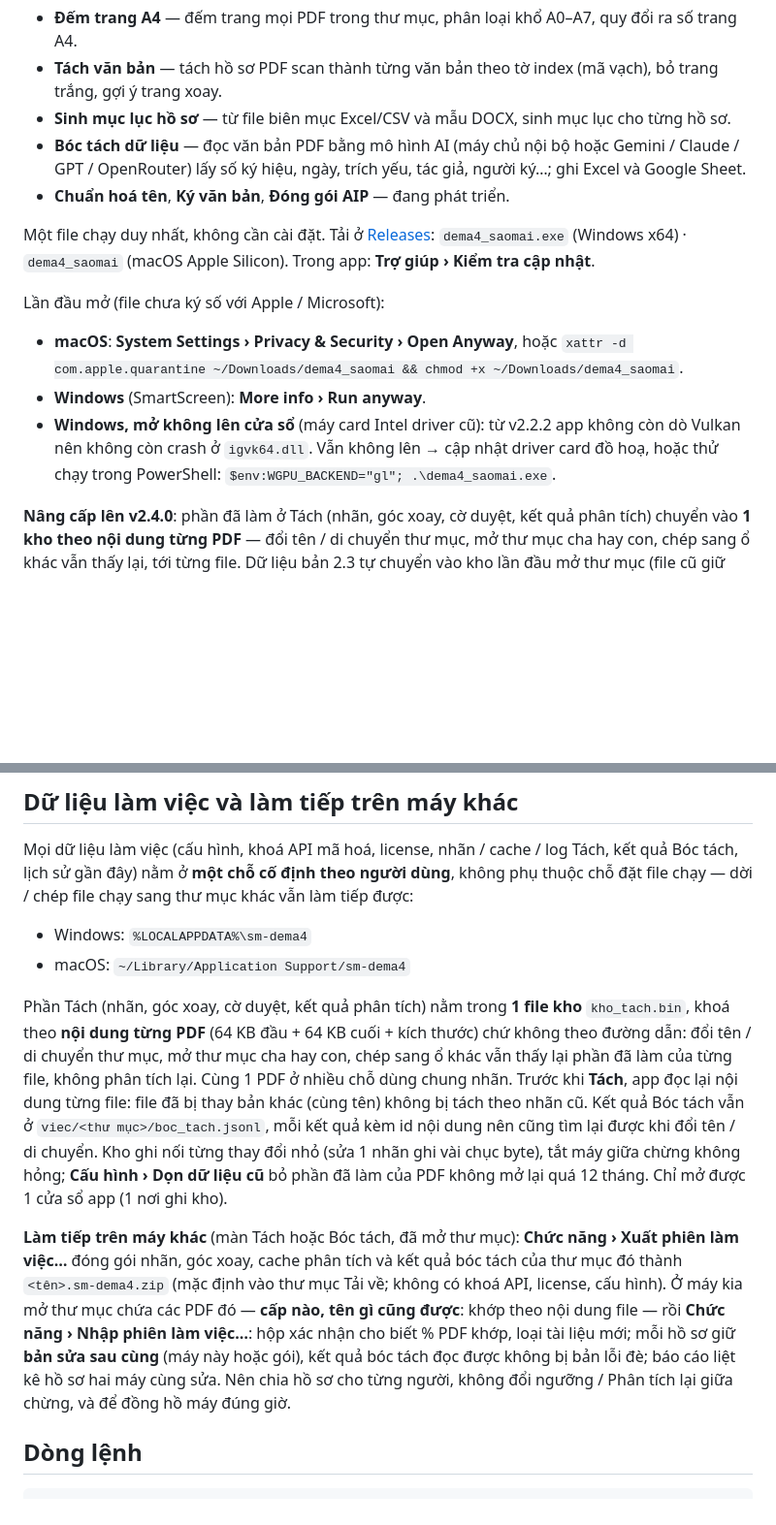
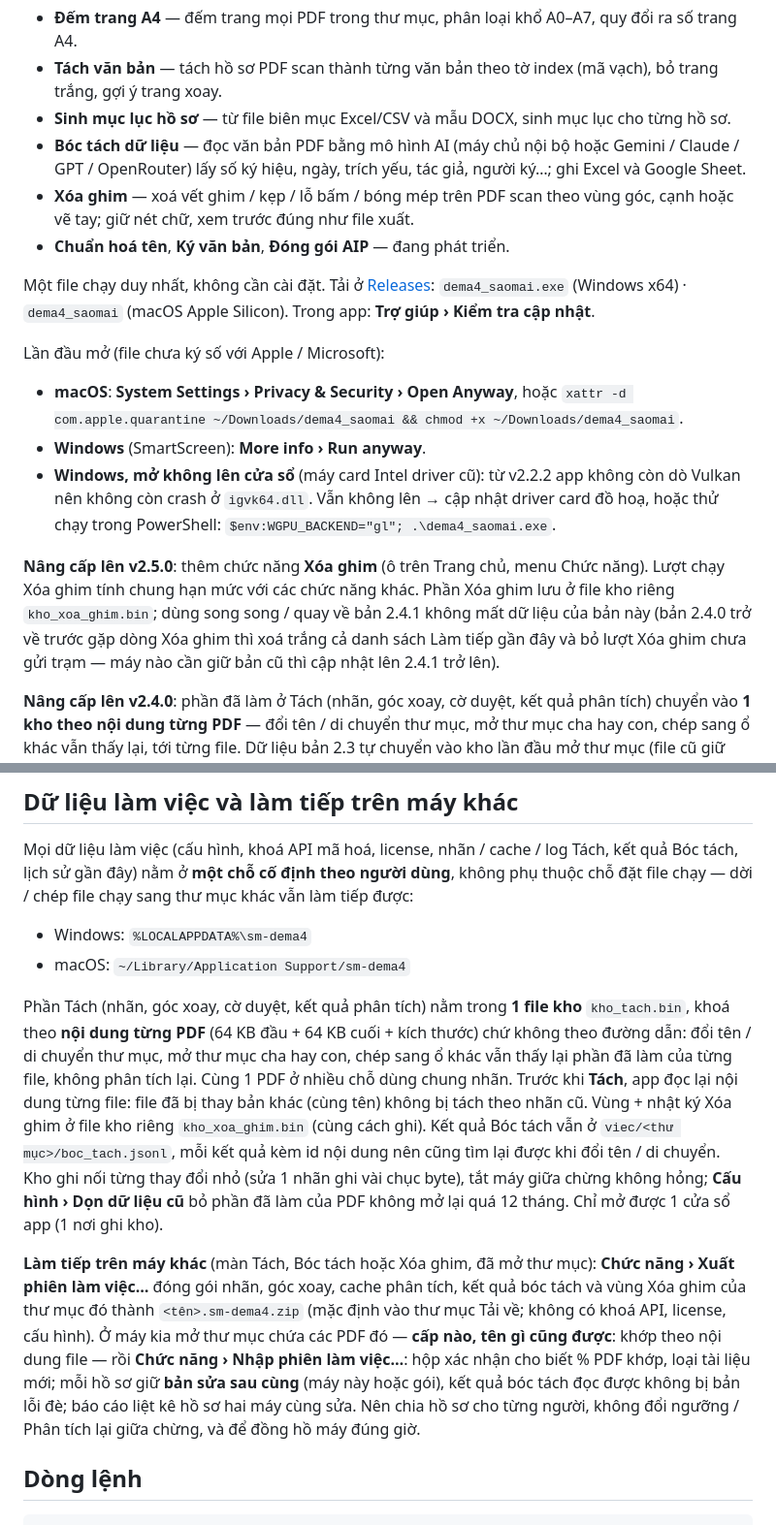
Before and after one commit to quangtv1/dema4, a Markdown page: README.md, 2 parts joined by grey strips. Shown at 97% size. GitHub-like rendering; blank space fills up the shorter version.

```diff
--- a/README.md
+++ b/README.md
@@ -6,6 +6,7 @@
 - **Tách văn bản** — tách hồ sơ PDF scan thành từng văn bản theo tờ index (mã vạch), bỏ trang trắng, gợi ý trang xoay.
 - **Sinh mục lục hồ sơ** — từ file biên mục Excel/CSV và mẫu DOCX, sinh mục lục cho từng hồ sơ.
 - **Bóc tách dữ liệu** — đọc văn bản PDF bằng mô hình AI (máy chủ nội bộ hoặc Gemini / Claude / GPT / OpenRouter) lấy số ký hiệu, ngày, trích yếu, tác giả, người ký…; ghi Excel và Google Sheet.
+- **Xóa ghim** — xoá vết ghim / kẹp / lỗ bấm / bóng mép trên PDF scan theo vùng góc, cạnh hoặc vẽ tay; giữ nét chữ, xem trước đúng như file xuất.
 - **Chuẩn hoá tên**, **Ký văn bản**, **Đóng gói AIP** — đang phát triển.
 
 Một file chạy duy nhất, không cần cài đặt. Tải ở [Releases](https://github.com/quangtv1/dema4/releases): `dema4_saomai.exe` (Windows x64) · `dema4_saomai` (macOS Apple Silicon). Trong app: **Trợ giúp › Kiểm tra cập nhật**.
@@ -15,6 +16,8 @@ Lần đầu mở (file chưa ký số với Apple / Microsoft):
 - **macOS**: **System Settings › Privacy & Security › Open Anyway**, hoặc `xattr -d com.apple.quarantine ~/Downloads/dema4_saomai && chmod +x ~/Downloads/dema4_saomai`.
 - **Windows** (SmartScreen): **More info › Run anyway**.
 - **Windows, mở không lên cửa sổ** (máy card Intel driver cũ): từ v2.2.2 app không còn dò Vulkan nên không còn crash ở `igvk64.dll`. Vẫn không lên → cập nhật driver card đồ hoạ, hoặc thử chạy trong PowerShell: `$env:WGPU_BACKEND="gl"; .\dema4_saomai.exe`.
+
+**Nâng cấp lên v2.5.0**: thêm chức năng **Xóa ghim** (ô trên Trang chủ, menu Chức năng). Lượt chạy Xóa ghim tính chung hạn mức với các chức năng khác. Phần Xóa ghim lưu ở file kho riêng `kho_xoa_ghim.bin`; dùng song song / quay về bản 2.4.1 không mất dữ liệu của bản này (bản 2.4.0 trở về trước gặp dòng Xóa ghim thì xoá trắng cả danh sách Làm tiếp gần đây và bỏ lượt Xóa ghim chưa gửi trạm — máy nào cần giữ bản cũ thì cập nhật lên 2.4.1 trở lên).
 
 **Nâng cấp lên v2.4.0**: phần đã làm ở Tách (nhãn, góc xoay, cờ duyệt, kết quả phân tích) chuyển vào **1 kho theo nội dung từng PDF** — đổi tên / di chuyển thư mục, mở thư mục cha hay con, chép sang ổ khác vẫn thấy lại, tới từng file. Dữ liệu bản 2.3 tự chuyển vào kho lần đầu mở thư mục (file cũ giữ nguyên). Cùng 1 PDF ở nhiều chỗ dùng chung nhãn. Chỉ mở được 1 cửa sổ app.
 
@@ -97,9 +112,9 @@ Mọi dữ liệu làm việc (cấu hình, khoá API mã hoá, license, nhãn /
 - Windows: `%LOCALAPPDATA%\sm-dema4`
 - macOS: `~/Library/Application Support/sm-dema4`
 
-Phần Tách (nhãn, góc xoay, cờ duyệt, kết quả phân tích) nằm trong **1 file kho** `kho_tach.bin`, khoá theo **nội dung từng PDF** (64 KB đầu + 64 KB cuối + kích thước) chứ không theo đường dẫn: đổi tên / di chuyển thư mục, mở thư mục cha hay con, chép sang ổ khác vẫn thấy lại phần đã làm của từng file, không phân tích lại. Cùng 1 PDF ở nhiều chỗ dùng chung nhãn. Trước khi **Tách**, app đọc lại nội dung từng file: file đã bị thay bản khác (cùng tên) không bị tách theo nhãn cũ. Kết quả Bóc tách vẫn ở `viec/<thư mục>/boc_tach.jsonl`, mỗi kết quả kèm id nội dung nên cũng tìm lại được khi đổi tên / di chuyển. Kho ghi nối từng thay đổi nhỏ (sửa 1 nhãn ghi vài chục byte), tắt máy giữa chừng không hỏng; **Cấu hình › Dọn dữ liệu cũ** bỏ phần đã làm của PDF không mở lại quá 12 tháng. Chỉ mở được 1 cửa sổ app (1 nơi ghi kho).
+Phần Tách (nhãn, góc xoay, cờ duyệt, kết quả phân tích) nằm trong **1 file kho** `kho_tach.bin`, khoá theo **nội dung từng PDF** (64 KB đầu + 64 KB cuối + kích thước) chứ không theo đường dẫn: đổi tên / di chuyển thư mục, mở thư mục cha hay con, chép sang ổ khác vẫn thấy lại phần đã làm của từng file, không phân tích lại. Cùng 1 PDF ở nhiều chỗ dùng chung nhãn. Trước khi **Tách**, app đọc lại nội dung từng file: file đã bị thay bản khác (cùng tên) không bị tách theo nhãn cũ. Vùng + nhật ký Xóa ghim ở file kho riêng `kho_xoa_ghim.bin` (cùng cách ghi). Kết quả Bóc tách vẫn ở `viec/<thư mục>/boc_tach.jsonl`, mỗi kết quả kèm id nội dung nên cũng tìm lại được khi đổi tên / di chuyển. Kho ghi nối từng thay đổi nhỏ (sửa 1 nhãn ghi vài chục byte), tắt máy giữa chừng không hỏng; **Cấu hình › Dọn dữ liệu cũ** bỏ phần đã làm của PDF không mở lại quá 12 tháng. Chỉ mở được 1 cửa sổ app (1 nơi ghi kho).
 
-**Làm tiếp trên máy khác** (màn Tách hoặc Bóc tách, đã mở thư mục): **Chức năng › Xuất phiên làm việc…** đóng gói nhãn, góc xoay, cache phân tích và kết quả bóc tách của thư mục đó thành `<tên>.sm-dema4.zip` (mặc định vào thư mục Tải về; không có khoá API, license, cấu hình). Ở máy kia mở thư mục chứa các PDF đó — **cấp nào, tên gì cũng được**: khớp theo nội dung file — rồi **Chức năng › Nhập phiên làm việc…**: hộp xác nhận cho biết % PDF khớp, loại tài liệu mới; mỗi hồ sơ giữ **bản sửa sau cùng** (máy này hoặc gói), kết quả bóc tách đọc được không bị bản lỗi đè; báo cáo liệt kê hồ sơ hai máy cùng sửa. Nên chia hồ sơ cho từng người, không đổi ngưỡng / Phân tích lại giữa chừng, và để đồng hồ máy đúng giờ.
+**Làm tiếp trên máy khác** (màn Tách, Bóc tách hoặc Xóa ghim, đã mở thư mục): **Chức năng › Xuất phiên làm việc…** đóng gói nhãn, góc xoay, cache phân tích, kết quả bóc tách và vùng Xóa ghim của thư mục đó thành `<tên>.sm-dema4.zip` (mặc định vào thư mục Tải về; không có khoá API, license, cấu hình). Ở máy kia mở thư mục chứa các PDF đó — **cấp nào, tên gì cũng được**: khớp theo nội dung file — rồi **Chức năng › Nhập phiên làm việc…**: hộp xác nhận cho biết % PDF khớp, loại tài liệu mới; mỗi hồ sơ giữ **bản sửa sau cùng** (máy này hoặc gói), kết quả bóc tách đọc được không bị bản lỗi đè; báo cáo liệt kê hồ sơ hai máy cùng sửa. Nên chia hồ sơ cho từng người, không đổi ngưỡng / Phân tích lại giữa chừng, và để đồng hồ máy đúng giờ.
 
 ## Dòng lệnh
 
```
Also changed, not shown: other parts of README.md (+13 -1 lines), docs/anh/trang-chu.png, docs/huong-dan/anh/01-trang-chu-chu-thich.png, docs/huong-dan/anh/07-xoa-ghim-xong.png (added), 8 other files.
